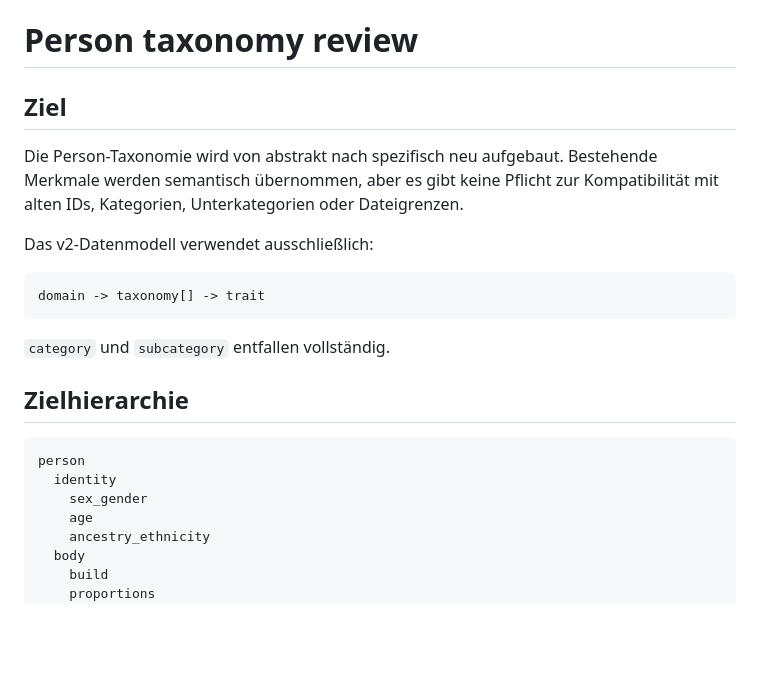
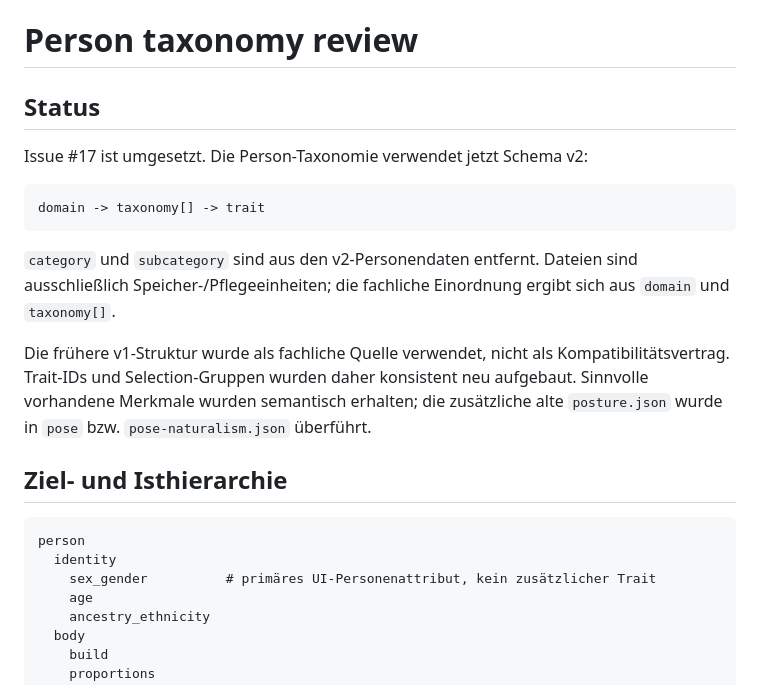
Before and after one commit to cbloecher/img-prompt-gen, a Markdown page: docs/person-taxonomy-review.md, the part around one of its changes. Drawn GitHub-style; blank space fills up the shorter version.

````diff
--- a/docs/person-taxonomy-review.md
+++ b/docs/person-taxonomy-review.md
@@ -1,23 +1,23 @@
 # Person taxonomy review
 
-## Ziel
+## Status
 
-Die Person-Taxonomie wird von abstrakt nach spezifisch neu aufgebaut. Bestehende Merkmale werden semantisch übernommen, aber es gibt keine Pflicht zur Kompatibilität mit alten IDs, Kategorien, Unterkategorien oder Dateigrenzen.
-
-Das v2-Datenmodell verwendet ausschließlich:
+Issue #17 ist umgesetzt. Die Person-Taxonomie verwendet jetzt Schema v2:
 
 ```text
 domain -> taxonomy[] -> trait
 ```
 
-`category` und `subcategory` entfallen vollständig.
+`category` und `subcategory` sind aus den v2-Personendaten entfernt. Dateien sind ausschließlich Speicher-/Pflegeeinheiten; die fachliche Einordnung ergibt sich aus `domain` und `taxonomy[]`.
 
-## Zielhierarchie
+Die frühere v1-Struktur wurde als fachliche Quelle verwendet, nicht als Kompatibilitätsvertrag. Trait-IDs und Selection-Gruppen wurden daher konsistent neu aufgebaut. Sinnvolle vorhandene Merkmale wurden semantisch erhalten; die zusätzliche alte `posture.json` wurde in `pose` bzw. `pose-naturalism.json` überführt.
+
+## Ziel- und Isthierarchie
 
 ```text
 person
   identity
-    sex_gender
+    sex_gender          # primäres UI-Personenattribut, kein zusätzlicher Trait
     age
     ancestry_ethnicity
   body
````
Also changed, not shown: other parts of docs/person-taxonomy-review.md (+59 -119 lines).
